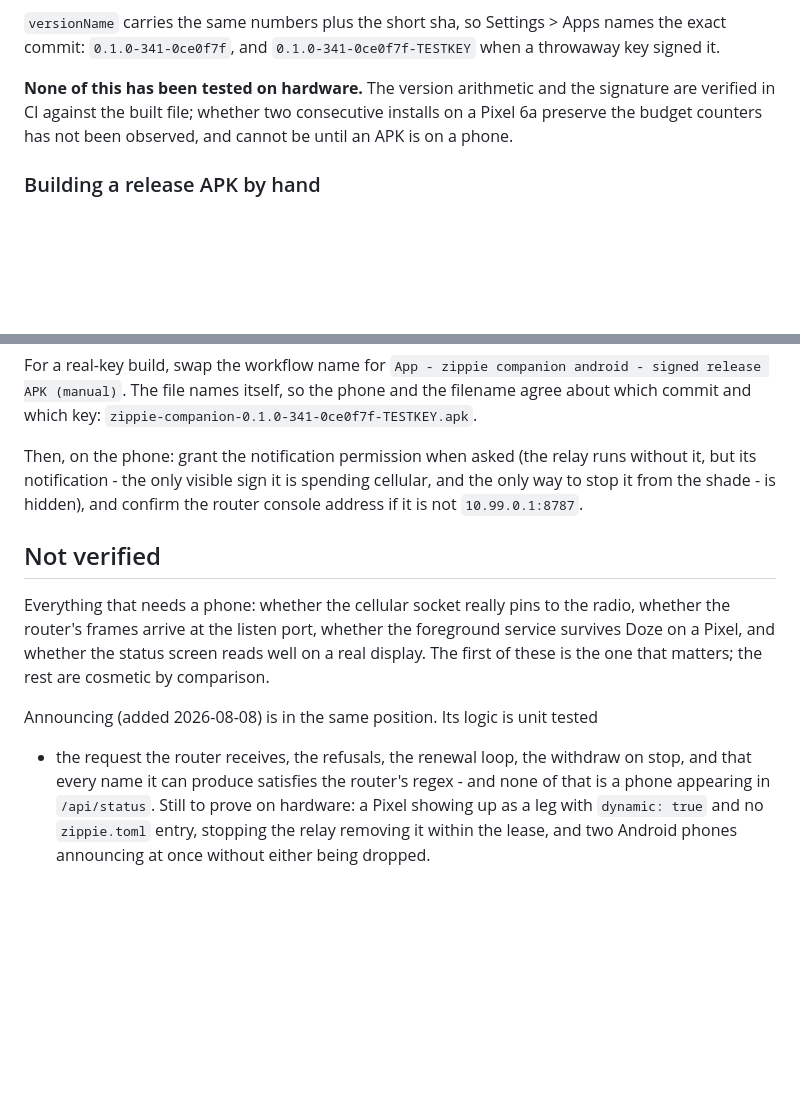
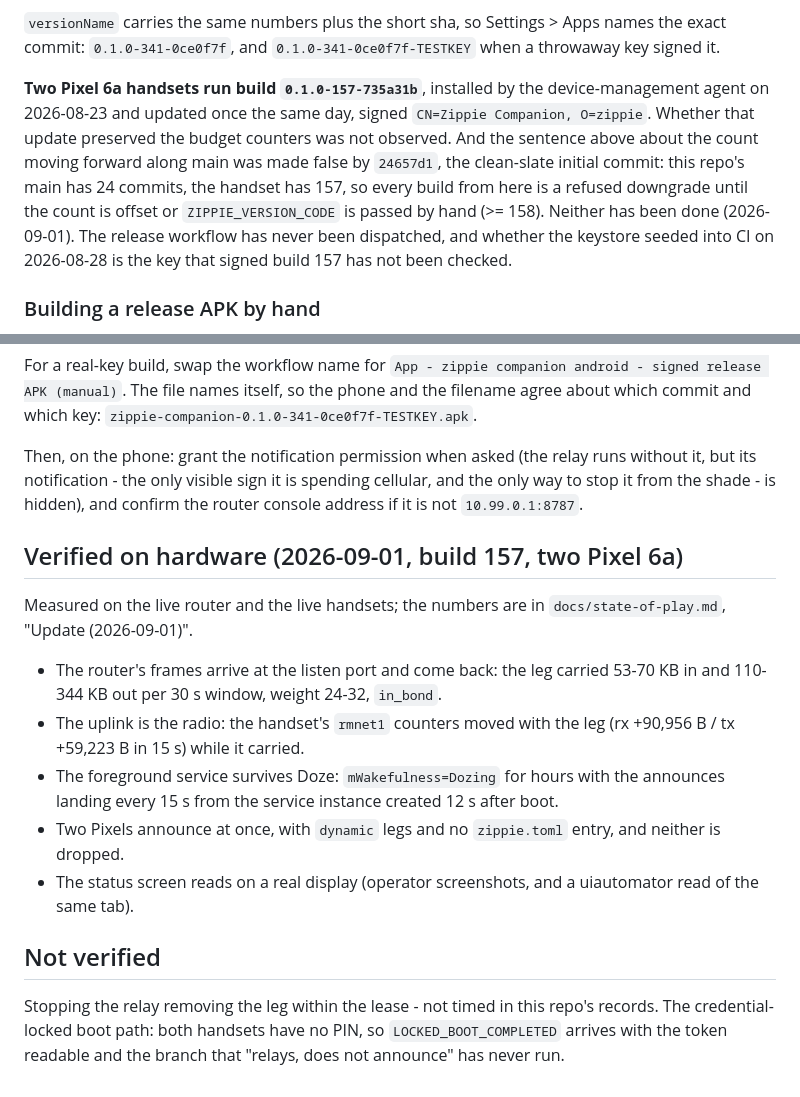
Before and after one commit to quadseven/zippie, a Markdown page: companion-android/README.md, 2 parts joined by grey strips. Rendered like a GitHub page; blank space fills up the shorter version.

```diff
--- a/companion-android/README.md
+++ b/companion-android/README.md
@@ -361,10 +361,17 @@ Android decides an upgrade on two facts, and both are handled here:
 Settings > Apps names the exact commit: `0.1.0-341-0ce0f7f`, and
 `0.1.0-341-0ce0f7f-TESTKEY` when a throwaway key signed it.
 
-**None of this has been tested on hardware.** The version arithmetic and the
-signature are verified in CI against the built file; whether two consecutive
-installs on a Pixel 6a preserve the budget counters has not been observed, and
-cannot be until an APK is on a phone.
+**Two Pixel 6a handsets run build `0.1.0-157-735a31b`**, installed by the
+device-management agent on 2026-08-23 and updated once the same day, signed
+`CN=Zippie Companion, O=zippie`. Whether that update preserved the budget
+counters was not observed. And the sentence above about the count moving
+forward along main was made false by `24657d1`, the clean-slate initial
+commit: this repo's main has 24 commits, the handset has 157, so every build
+from here is a refused downgrade until the count is offset or
+`ZIPPIE_VERSION_CODE` is passed by hand (>= 158). Neither has been done
+(2026-09-01). The release workflow has never been dispatched, and whether the
+keystore seeded into CI on 2026-08-28 is the key that signed build 157 has not
+been checked.
 
 ### Building a release APK by hand
 
@@ -411,18 +418,26 @@ without it, but its notification - the only visible sign it is spending cellular
 and the only way to stop it from the shade - is hidden), and confirm the router
 console address if it is not `10.99.0.1:8787`.
 
+## Verified on hardware (2026-09-01, build 157, two Pixel 6a)
+
+Measured on the live router and the live handsets; the numbers are in
+`docs/state-of-play.md`, "Update (2026-09-01)".
+
+- The router's frames arrive at the listen port and come back: the leg carried
+  53-70 KB in and 110-344 KB out per 30 s window, weight 24-32, `in_bond`.
+- The uplink is the radio: the handset's `rmnet1` counters moved with the leg
+  (rx +90,956 B / tx +59,223 B in 15 s) while it carried.
+- The foreground service survives Doze: `mWakefulness=Dozing` for hours with
+  the announces landing every 15 s from the service instance created 12 s
+  after boot.
+- Two Pixels announce at once, with `dynamic` legs and no `zippie.toml` entry,
+  and neither is dropped.
+- The status screen reads on a real display (operator screenshots, and a
+  uiautomator read of the same tab).
+
 ## Not verified
 
-Everything that needs a phone: whether the cellular socket really pins to the
-radio, whether the router's frames arrive at the listen port, whether the
-foreground service survives Doze on a Pixel, and whether the status screen reads
-well on a real display. The first of these is the one that matters; the rest are
-cosmetic by comparison.
-
-Announcing (added 2026-08-08) is in the same position. Its logic is unit tested
-- the request the router receives, the refusals, the renewal loop, the withdraw
-on stop, and that every name it can produce satisfies the router's regex - and
-none of that is a phone appearing in `/api/status`. Still to prove on hardware:
-a Pixel showing up as a leg with `dynamic: true` and no `zippie.toml` entry,
-stopping the relay removing it within the lease, and two Android phones
-announcing at once without either being dropped.
+Stopping the relay removing the leg within the lease - not timed in this repo's records. The
+credential-locked boot path: both handsets have no PIN, so
+`LOCKED_BOOT_COMPLETED` arrives with the token readable and the branch that
+"relays, does not announce" has never run.
```
Also changed, not shown: CONTEXT.md (+14 -7 lines), docs/state-of-play.md (+75 -10 lines).
